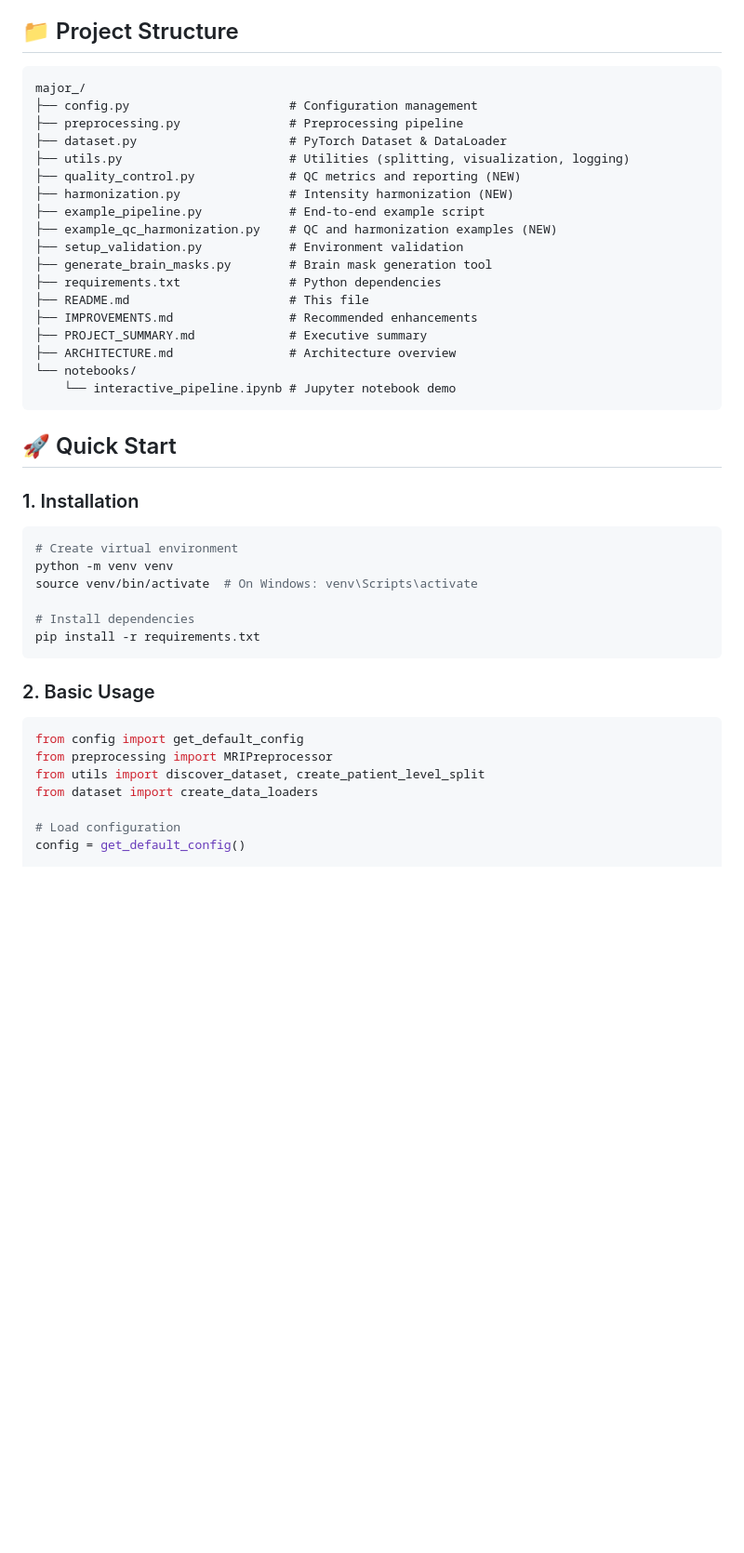
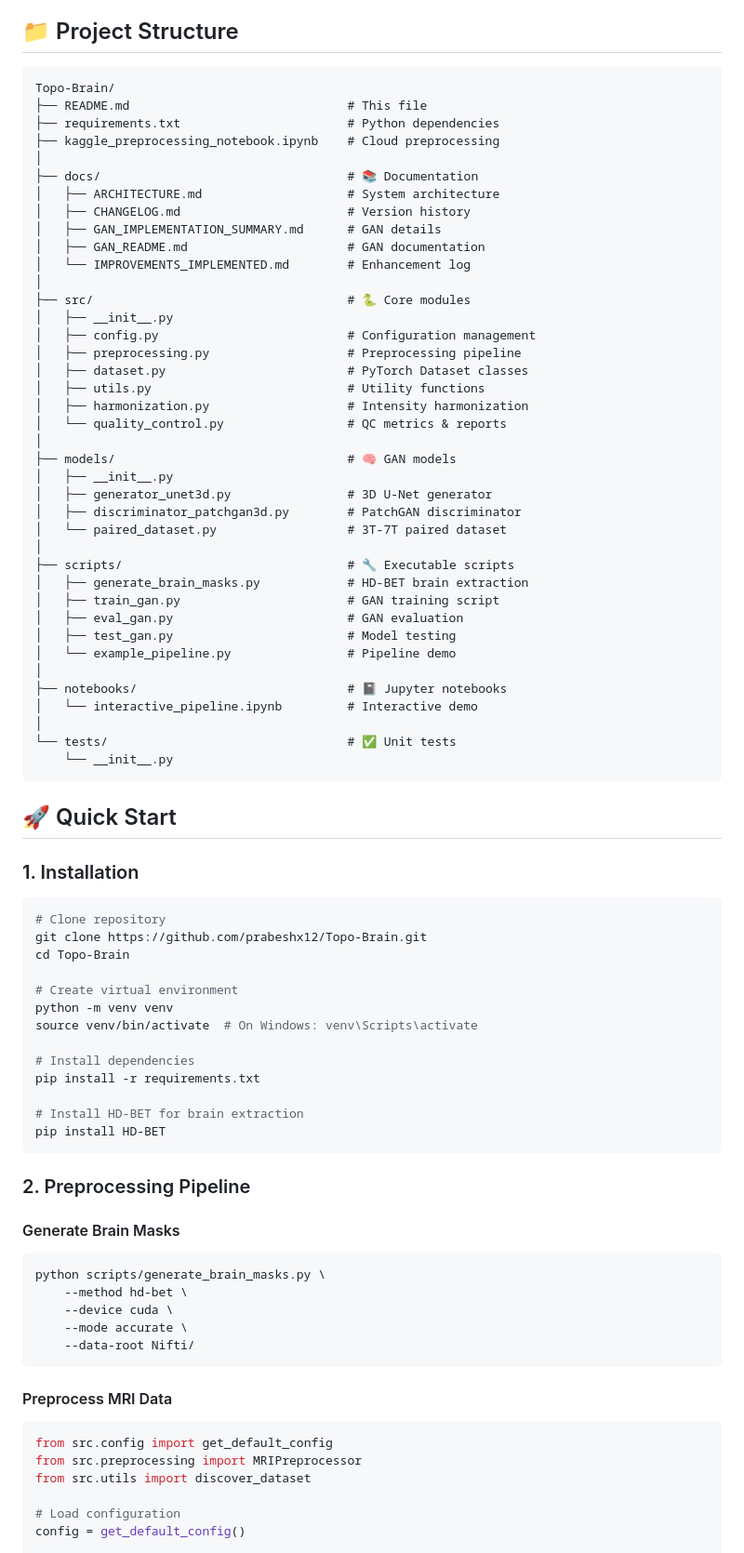
Before and after one commit to prabeshx12/Topo-Brain, a Markdown page: README.md, the part around the change printed below. Shown: that part at 93% size. Rendered like a GitHub page; blank space fills up the shorter version.

````diff
--- a/README.md
+++ b/README.md
@@ -38,24 +37,45 @@ Your dataset follows the BIDS format:
 ## 📁 Project Structure
 
 ```
-major_/
-├── config.py                      # Configuration management
-├── preprocessing.py               # Preprocessing pipeline
-├── dataset.py                     # PyTorch Dataset & DataLoader
-├── utils.py                       # Utilities (splitting, visualization, logging)
-├── quality_control.py             # QC metrics and reporting (NEW)
-├── harmonization.py               # Intensity harmonization (NEW)
-├── example_pipeline.py            # End-to-end example script
-├── example_qc_harmonization.py    # QC and harmonization examples (NEW)
-├── setup_validation.py            # Environment validation
-├── generate_brain_masks.py        # Brain mask generation tool
-├── requirements.txt               # Python dependencies
-├── README.md                      # This file
-├── IMPROVEMENTS.md                # Recommended enhancements
-├── PROJECT_SUMMARY.md             # Executive summary
-├── ARCHITECTURE.md                # Architecture overview
-└── notebooks/
-    └── interactive_pipeline.ipynb # Jupyter notebook demo
+Topo-Brain/
+├── README.md                              # This file
+├── requirements.txt                       # Python dependencies
+├── kaggle_preprocessing_notebook.ipynb    # Cloud preprocessing
+│
+├── docs/                                  # 📚 Documentation
+│   ├── ARCHITECTURE.md                    # System architecture
+│   ├── CHANGELOG.md                       # Version history
+│   ├── GAN_IMPLEMENTATION_SUMMARY.md      # GAN details
+│   ├── GAN_README.md                      # GAN documentation
+│   └── IMPROVEMENTS_IMPLEMENTED.md        # Enhancement log
+│
+├── src/                                   # 🐍 Core modules
+│   ├── __init__.py
+│   ├── config.py                          # Configuration management
+│   ├── preprocessing.py                   # Preprocessing pipeline
+│   ├── dataset.py                         # PyTorch Dataset classes
+│   ├── utils.py                           # Utility functions
+│   ├── harmonization.py                   # Intensity harmonization
+│   └── quality_control.py                 # QC metrics & reports
+│
+├── models/                                # 🧠 GAN models
+│   ├── __init__.py
+│   ├── generator_unet3d.py                # 3D U-Net generator
+│   ├── discriminator_patchgan3d.py        # PatchGAN discriminator
+│   └── paired_dataset.py                  # 3T-7T paired dataset
+│
+├── scripts/                               # 🔧 Executable scripts
+│   ├── generate_brain_masks.py            # HD-BET brain extraction
+│   ├── train_gan.py                       # GAN training script
+│   ├── eval_gan.py                        # GAN evaluation
+│   ├── test_gan.py                        # Model testing
+│   └── example_pipeline.py                # Pipeline demo
+│
+├── notebooks/                             # 📓 Jupyter notebooks
+│   └── interactive_pipeline.ipynb         # Interactive demo
+│
+└── tests/                                 # ✅ Unit tests
+    └── __init__.py
 ```
 
 ## 🚀 Quick Start
@@ -63,21 +83,37 @@ major_/
 ### 1. Installation
 
 ```bash
+# Clone repository
+git clone https://github.com/prabeshx12/Topo-Brain.git
+cd Topo-Brain
+
 # Create virtual environment
 python -m venv venv
 source venv/bin/activate  # On Windows: venv\Scripts\activate
 
 # Install dependencies
 pip install -r requirements.txt
+
+# Install HD-BET for brain extraction
+pip install HD-BET
 ```
 
-### 2. Basic Usage
+### 2. Preprocessing Pipeline
 
+#### Generate Brain Masks
+```bash
+python scripts/generate_brain_masks.py \
+    --method hd-bet \
+    --device cuda \
+    --mode accurate \
+    --data-root Nifti/
+```
+
+#### Preprocess MRI Data
 ```python
-from config import get_default_config
-from preprocessing import MRIPreprocessor
-from utils import discover_dataset, create_patient_level_split
-from dataset import create_data_loaders
+from src.config import get_default_config
+from src.preprocessing import MRIPreprocessor
+from src.utils import discover_dataset
 
 # Load configuration
 config = get_default_config()
````
Also changed, not shown: other parts of README.md (+167 -252 lines).
